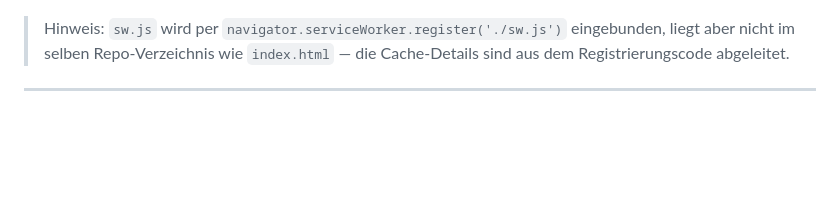
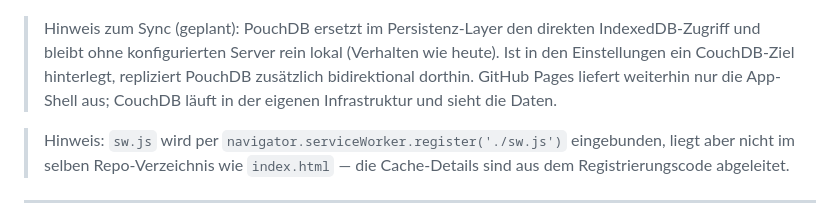
Before and after one commit to Ricci73/motorrad-serviceheft, a Markdown page: docs/DESIGN.md, the part around one of its changes. GitHub-like rendering; blank space fills up the shorter version.

Commit message:
docs: Komponentensicht um PouchDB/CouchDB + Sequenzdiagramm 3.5 Sync-Replikation (REQ-SYNC)

````diff
--- a/docs/DESIGN.md
+++ b/docs/DESIGN.md
@@ -368,4 +376,10 @@ graph TB
 ```
+
+> Hinweis zum Sync (geplant): PouchDB ersetzt im Persistenz-Layer den direkten
+> IndexedDB-Zugriff und bleibt ohne konfigurierten Server rein lokal (Verhalten wie
+> heute). Ist in den Einstellungen ein CouchDB-Ziel hinterlegt, repliziert PouchDB
+> zusätzlich bidirektional dorthin. GitHub Pages liefert weiterhin nur die App-Shell
+> aus; CouchDB läuft in der eigenen Infrastruktur und sieht die Daten.
 
 > Hinweis: `sw.js` wird per `navigator.serviceWorker.register('./sw.js')` eingebunden,
 > liegt aber nicht im selben Repo-Verzeichnis wie `index.html` — die Cache-Details sind
````
Also changed, not shown: other parts of docs/DESIGN.md (+51 -1 lines).
